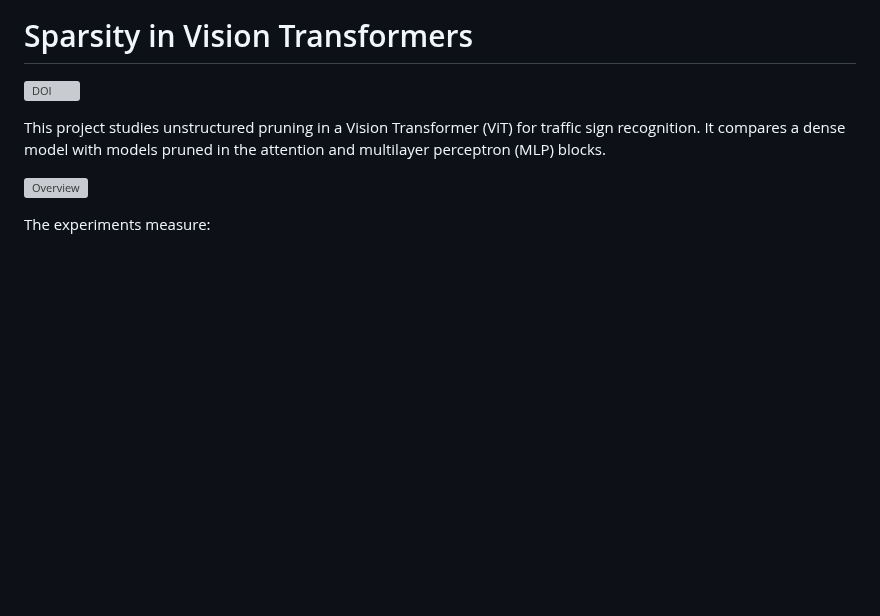
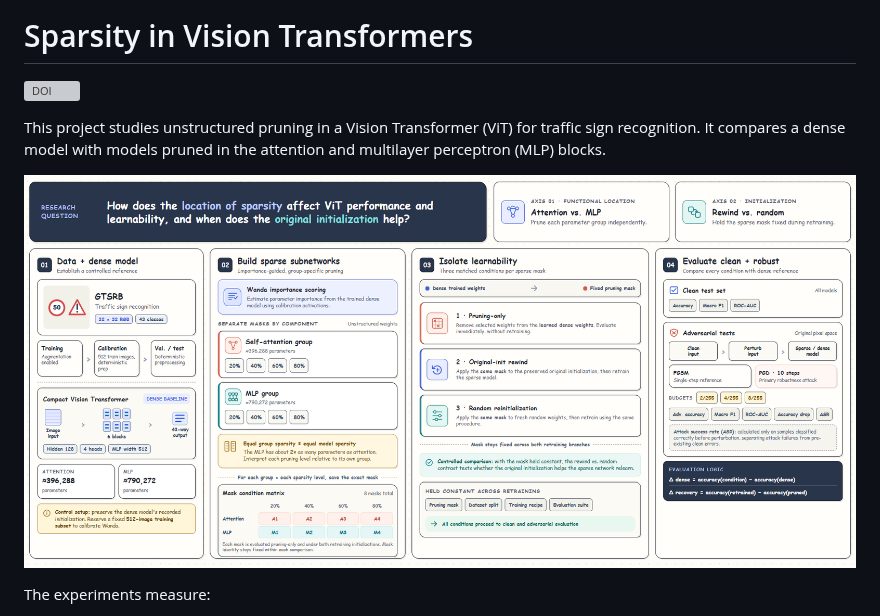
Before and after one commit to AkhilVaidya91/Sparsity-in-ViT, a Markdown page: README.md, the part around the change. Rendered like a GitHub page; pictures changed too: assets/image.png (added); blank space fills up the shorter version; grey boxes are pictures that could not be loaded.

Commit message:
updated the overview image in markdown

```diff
--- a/README.md
+++ b/README.md
@@ -6,7 +6,7 @@ This project studies unstructured pruning in a Vision Transformer (ViT) for
 traffic sign recognition. It compares a dense model with models pruned in the
 attention and multilayer perceptron (MLP) blocks.
 
-![Overview](assets/poster.png)
+![Overview](assets/image.png)
 
 The experiments measure:
 
```
